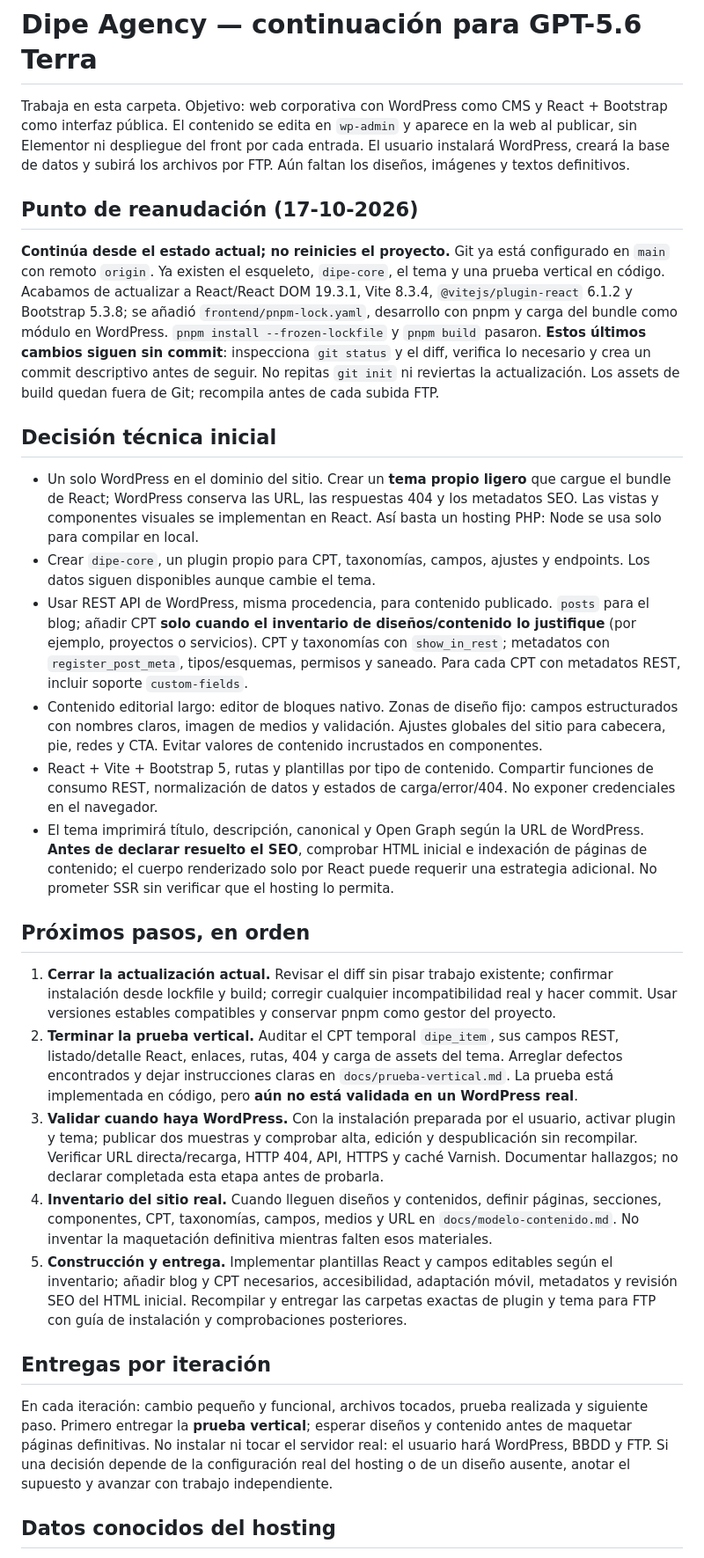
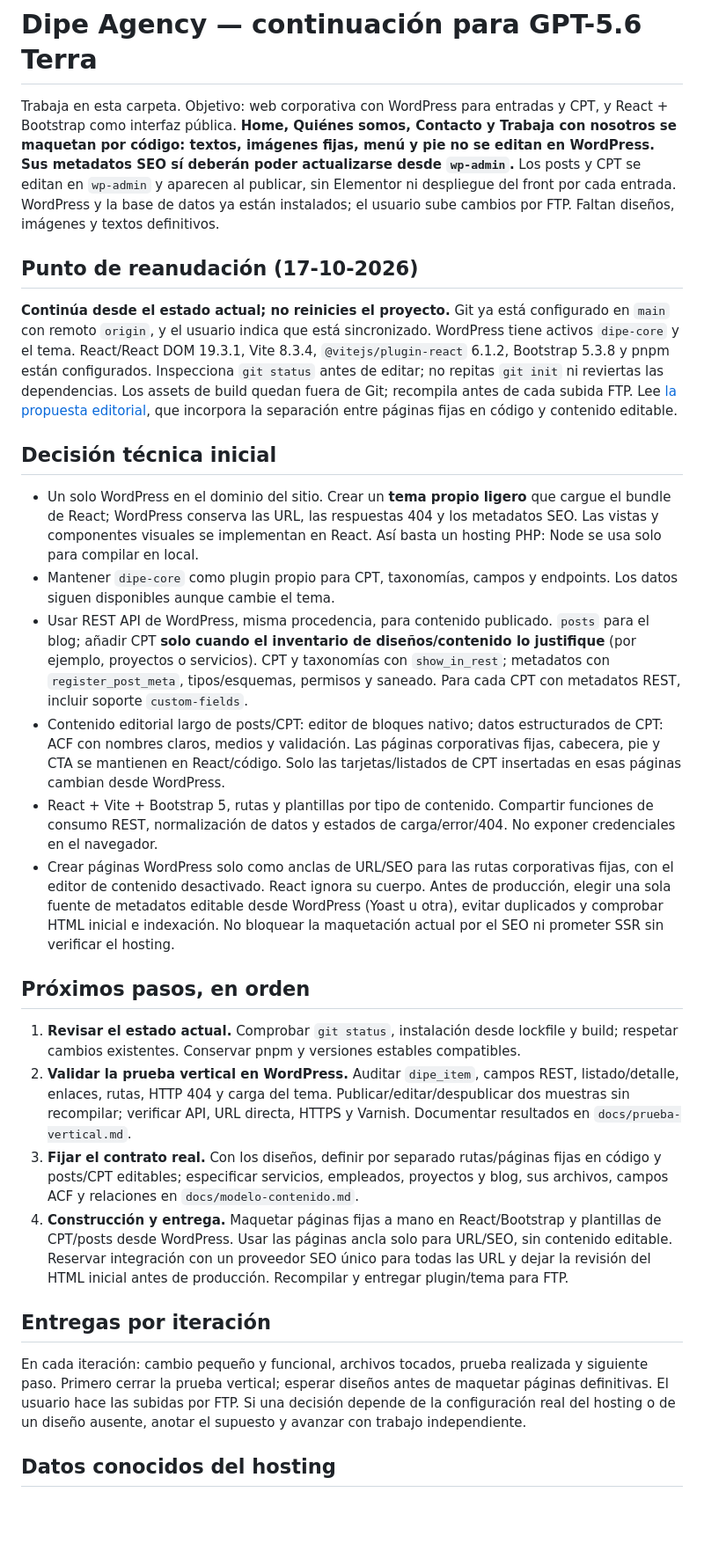
Before and after one commit to mariocdev/dipe-agency-React, a Markdown page: PLAN_PARA_TERRA.md, the part around the change. Shown at 88% size. Rendered like a GitHub page; blank space fills up the shorter version.

```diff
--- a/PLAN_PARA_TERRA.md
+++ b/PLAN_PARA_TERRA.md
@@ -1,31 +1,30 @@
 # Dipe Agency — continuación para GPT-5.6 Terra
 
-Trabaja en esta carpeta. Objetivo: web corporativa con WordPress como CMS y React + Bootstrap como interfaz pública. El contenido se edita en `wp-admin` y aparece en la web al publicar, sin Elementor ni despliegue del front por cada entrada. El usuario instalará WordPress, creará la base de datos y subirá los archivos por FTP. Aún faltan los diseños, imágenes y textos definitivos.
+Trabaja en esta carpeta. Objetivo: web corporativa con WordPress para entradas y CPT, y React + Bootstrap como interfaz pública. **Home, Quiénes somos, Contacto y Trabaja con nosotros se maquetan por código: textos, imágenes fijas, menú y pie no se editan en WordPress. Sus metadatos SEO sí deberán poder actualizarse desde `wp-admin`.** Los posts y CPT se editan en `wp-admin` y aparecen al publicar, sin Elementor ni despliegue del front por cada entrada. WordPress y la base de datos ya están instalados; el usuario sube cambios por FTP. Faltan diseños, imágenes y textos definitivos.
 
 ## Punto de reanudación (17-10-2026)
 
-**Continúa desde el estado actual; no reinicies el proyecto.** Git ya está configurado en `main` con remoto `origin`. Ya existen el esqueleto, `dipe-core`, el tema y una prueba vertical en código. Acabamos de actualizar a React/React DOM 19.3.1, Vite 8.3.4, `@vitejs/plugin-react` 6.1.2 y Bootstrap 5.3.8; se añadió `frontend/pnpm-lock.yaml`, desarrollo con pnpm y carga del bundle como módulo en WordPress. `pnpm install --frozen-lockfile` y `pnpm build` pasaron. **Estos últimos cambios siguen sin commit**: inspecciona `git status` y el diff, verifica lo necesario y crea un commit descriptivo antes de seguir. No repitas `git init` ni reviertas la actualización. Los assets de build quedan fuera de Git; recompila antes de cada subida FTP.
+**Continúa desde el estado actual; no reinicies el proyecto.** Git ya está configurado en `main` con remoto `origin`, y el usuario indica que está sincronizado. WordPress tiene activos `dipe-core` y el tema. React/React DOM 19.3.1, Vite 8.3.4, `@vitejs/plugin-react` 6.1.2, Bootstrap 5.3.8 y pnpm están configurados. Inspecciona `git status` antes de editar; no repitas `git init` ni reviertas las dependencias. Los assets de build quedan fuera de Git; recompila antes de cada subida FTP. Lee [la propuesta editorial](docs/arquitectura-editorial.md), que incorpora la separación entre páginas fijas en código y contenido editable.
 
 ## Decisión técnica inicial
 
 - Un solo WordPress en el dominio del sitio. Crear un **tema propio ligero** que cargue el bundle de React; WordPress conserva las URL, las respuestas 404 y los metadatos SEO. Las vistas y componentes visuales se implementan en React. Así basta un hosting PHP: Node se usa solo para compilar en local.
-- Crear `dipe-core`, un plugin propio para CPT, taxonomías, campos, ajustes y endpoints. Los datos siguen disponibles aunque cambie el tema.
+- Mantener `dipe-core` como plugin propio para CPT, taxonomías, campos y endpoints. Los datos siguen disponibles aunque cambie el tema.
 - Usar REST API de WordPress, misma procedencia, para contenido publicado. `posts` para el blog; añadir CPT **solo cuando el inventario de diseños/contenido lo justifique** (por ejemplo, proyectos o servicios). CPT y taxonomías con `show_in_rest`; metadatos con `register_post_meta`, tipos/esquemas, permisos y saneado. Para cada CPT con metadatos REST, incluir soporte `custom-fields`.
-- Contenido editorial largo: editor de bloques nativo. Zonas de diseño fijo: campos estructurados con nombres claros, imagen de medios y validación. Ajustes globales del sitio para cabecera, pie, redes y CTA. Evitar valores de contenido incrustados en componentes.
+- Contenido editorial largo de posts/CPT: editor de bloques nativo; datos estructurados de CPT: ACF con nombres claros, medios y validación. Las páginas corporativas fijas, cabecera, pie y CTA se mantienen en React/código. Solo las tarjetas/listados de CPT insertadas en esas páginas cambian desde WordPress.
 - React + Vite + Bootstrap 5, rutas y plantillas por tipo de contenido. Compartir funciones de consumo REST, normalización de datos y estados de carga/error/404. No exponer credenciales en el navegador.
-- El tema imprimirá título, descripción, canonical y Open Graph según la URL de WordPress. **Antes de declarar resuelto el SEO**, comprobar HTML inicial e indexación de páginas de contenido; el cuerpo renderizado solo por React puede requerir una estrategia adicional. No prometer SSR sin verificar que el hosting lo permita.
+- Crear páginas WordPress solo como anclas de URL/SEO para las rutas corporativas fijas, con el editor de contenido desactivado. React ignora su cuerpo. Antes de producción, elegir una sola fuente de metadatos editable desde WordPress (Yoast u otra), evitar duplicados y comprobar HTML inicial e indexación. No bloquear la maquetación actual por el SEO ni prometer SSR sin verificar el hosting.
 
 ## Próximos pasos, en orden
 
-1. **Cerrar la actualización actual.** Revisar el diff sin pisar trabajo existente; confirmar instalación desde lockfile y build; corregir cualquier incompatibilidad real y hacer commit. Usar versiones estables compatibles y conservar pnpm como gestor del proyecto.
-2. **Terminar la prueba vertical.** Auditar el CPT temporal `dipe_item`, sus campos REST, listado/detalle React, enlaces, rutas, 404 y carga de assets del tema. Arreglar defectos encontrados y dejar instrucciones claras en `docs/prueba-vertical.md`. La prueba está implementada en código, pero **aún no está validada en un WordPress real**.
-3. **Validar cuando haya WordPress.** Con la instalación preparada por el usuario, activar plugin y tema; publicar dos muestras y comprobar alta, edición y despublicación sin recompilar. Verificar URL directa/recarga, HTTP 404, API, HTTPS y caché Varnish. Documentar hallazgos; no declarar completada esta etapa antes de probarla.
-4. **Inventario del sitio real.** Cuando lleguen diseños y contenidos, definir páginas, secciones, componentes, CPT, taxonomías, campos, medios y URL en `docs/modelo-contenido.md`. No inventar la maquetación definitiva mientras falten esos materiales.
-5. **Construcción y entrega.** Implementar plantillas React y campos editables según el inventario; añadir blog y CPT necesarios, accesibilidad, adaptación móvil, metadatos y revisión SEO del HTML inicial. Recompilar y entregar las carpetas exactas de plugin y tema para FTP con guía de instalación y comprobaciones posteriores.
+1. **Revisar el estado actual.** Comprobar `git status`, instalación desde lockfile y build; respetar cambios existentes. Conservar pnpm y versiones estables compatibles.
+2. **Validar la prueba vertical en WordPress.** Auditar `dipe_item`, campos REST, listado/detalle, enlaces, rutas, HTTP 404 y carga del tema. Publicar/editar/despublicar dos muestras sin recompilar; verificar API, URL directa, HTTPS y Varnish. Documentar resultados en `docs/prueba-vertical.md`.
+3. **Fijar el contrato real.** Con los diseños, definir por separado rutas/páginas fijas en código y posts/CPT editables; especificar servicios, empleados, proyectos y blog, sus archivos, campos ACF y relaciones en `docs/modelo-contenido.md`.
+4. **Construcción y entrega.** Maquetar páginas fijas a mano en React/Bootstrap y plantillas de CPT/posts desde WordPress. Usar las páginas ancla solo para URL/SEO, sin contenido editable. Reservar integración con un proveedor SEO único para todas las URL y dejar la revisión del HTML inicial antes de producción. Recompilar y entregar plugin/tema para FTP.
 
 ## Entregas por iteración
 
-En cada iteración: cambio pequeño y funcional, archivos tocados, prueba realizada y siguiente paso. Primero entregar la **prueba vertical**; esperar diseños y contenido antes de maquetar páginas definitivas. No instalar ni tocar el servidor real: el usuario hará WordPress, BBDD y FTP. Si una decisión depende de la configuración real del hosting o de un diseño ausente, anotar el supuesto y avanzar con trabajo independiente.
+En cada iteración: cambio pequeño y funcional, archivos tocados, prueba realizada y siguiente paso. Primero cerrar la prueba vertical; esperar diseños antes de maquetar páginas definitivas. El usuario hace las subidas por FTP. Si una decisión depende de la configuración real del hosting o de un diseño ausente, anotar el supuesto y avanzar con trabajo independiente.
 
 ## Datos conocidos del hosting
 
```
Also changed, not shown: README.md (+4 -2 lines), docs/arquitectura-editorial.md (added, +56 -0 lines).
